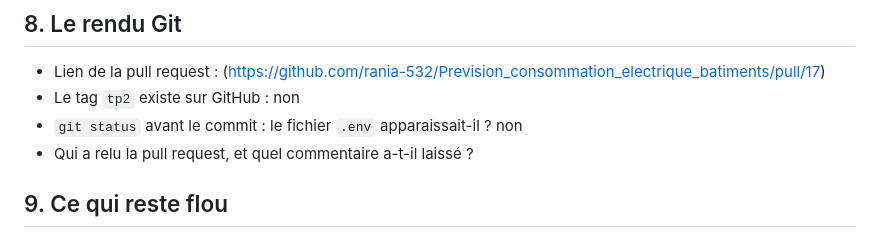
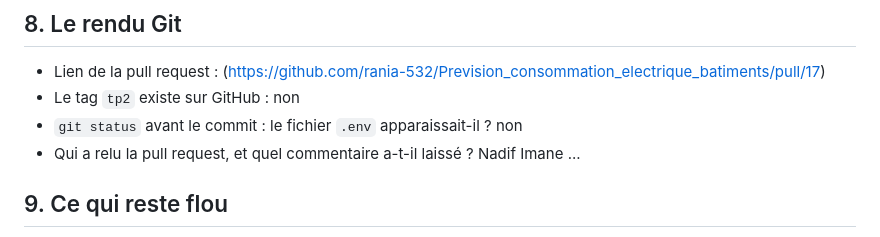
Before and after one commit to rania-532/Prevision_consommation_electrique_batiments, a Markdown page: TPs/TP2/COMPTE_RENDU_BIKIKRE_Rania.md, the part around the change. Drawn GitHub-style.

Commit message:
docs(TP2): add pull request review details

```diff
--- a/TPs/TP2/COMPTE_RENDU_BIKIKRE_Rania.md
+++ b/TPs/TP2/COMPTE_RENDU_BIKIKRE_Rania.md
@@ -214,7 +214,8 @@ C'est pour cette raison que le navigateur applique la politique CORS et vérifie
 - Lien de la pull request : (https://github.com/rania-532/Prevision_consommation_electrique_batiments/pull/17)
 - Le tag `tp2` existe sur GitHub : non
 - `git status` avant le commit : le fichier `.env` apparaissait-il ? non
-- Qui a relu la pull request, et quel commentaire a-t-il laissé ?
+- Qui a relu la pull request, et quel commentaire a-t-il laissé ? Nadif Imane
+...
 
 ## 9. Ce qui reste flou
 
```
